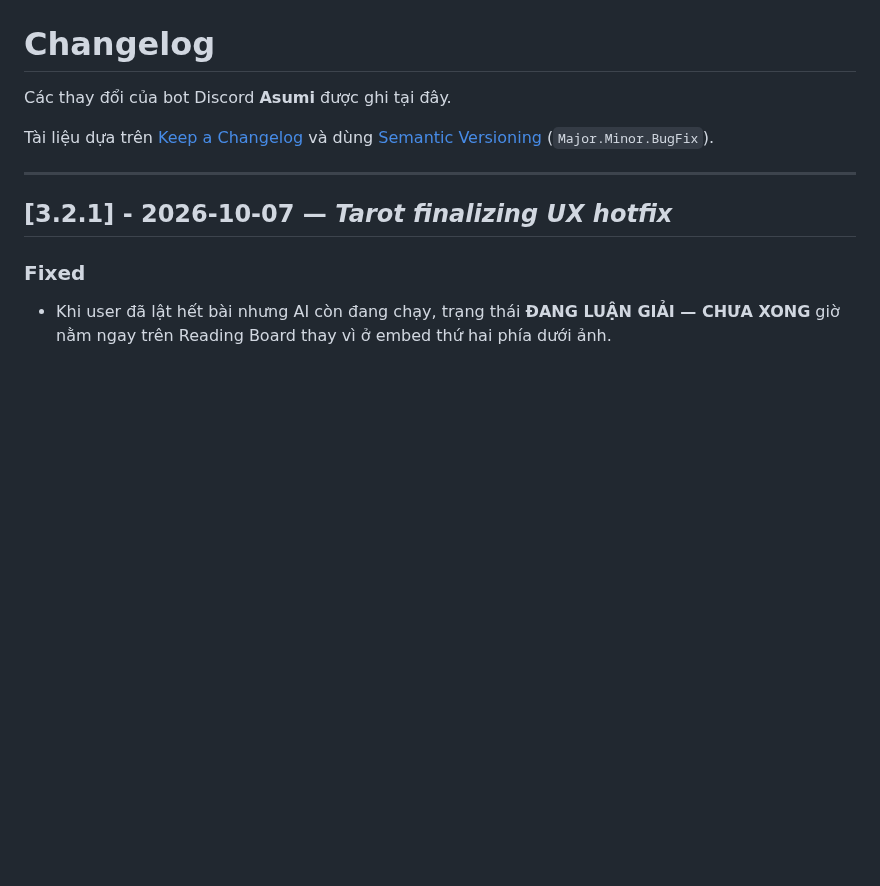
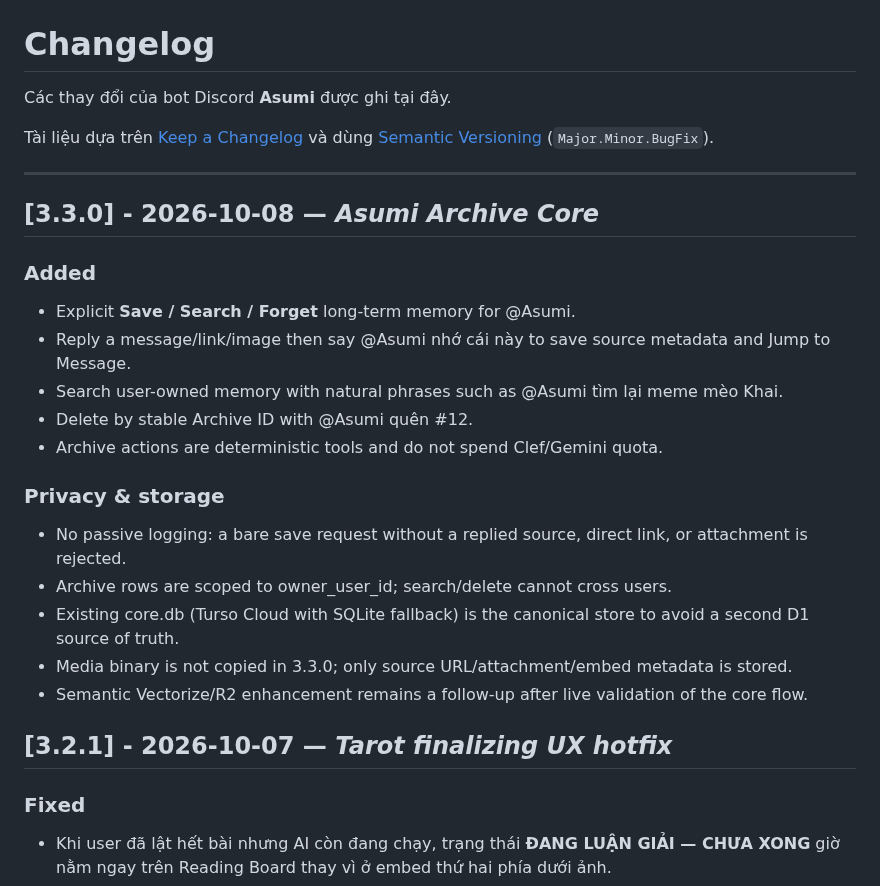
Before and after one commit to HoenMike/DiscordMikeBot, a Markdown page: CHANGELOG.md, the part around the change. GitHub-like rendering; blank space fills up the shorter version.

Commit message:
docs(changelog): add Asumi 3.3 Archive Core

```diff
--- a/CHANGELOG.md
+++ b/CHANGELOG.md
@@ -6,6 +6,22 @@ Tài liệu dựa trên [Keep a Changelog](https://keepachangelog.com/en/1.0.0/)
 [Semantic Versioning](https://semver.org/spec/v2.0.0.html) (`Major.Minor.BugFix`).
 
 ---
+
+## [3.3.0] - 2026-10-08 — *Asumi Archive Core*
+
+### Added
+- Explicit **Save / Search / Forget** long-term memory for @Asumi.
+- Reply a message/link/image then say @Asumi nhớ cái này to save source metadata and Jump to Message.
+- Search user-owned memory with natural phrases such as @Asumi tìm lại meme mèo Khai.
+- Delete by stable Archive ID with @Asumi quên #12.
+- Archive actions are deterministic tools and do not spend Clef/Gemini quota.
+
+### Privacy & storage
+- No passive logging: a bare save request without a replied source, direct link, or attachment is rejected.
+- Archive rows are scoped to owner_user_id; search/delete cannot cross users.
+- Existing core.db (Turso Cloud with SQLite fallback) is the canonical store to avoid a second D1 source of truth.
+- Media binary is not copied in 3.3.0; only source URL/attachment/embed metadata is stored.
+- Semantic Vectorize/R2 enhancement remains a follow-up after live validation of the core flow.
 
 ## [3.2.1] - 2026-10-07 — *Tarot finalizing UX hotfix*
 
```
